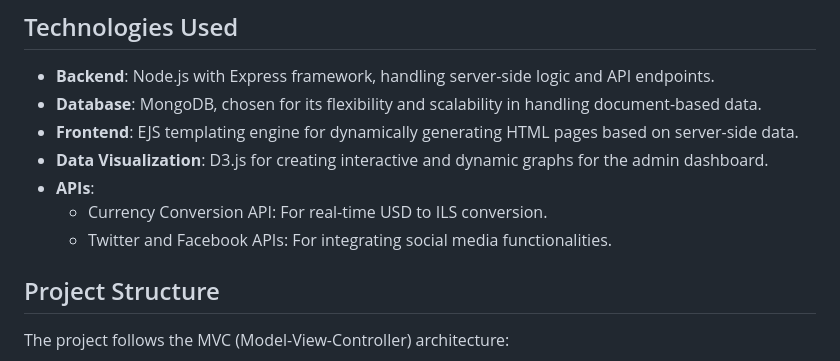
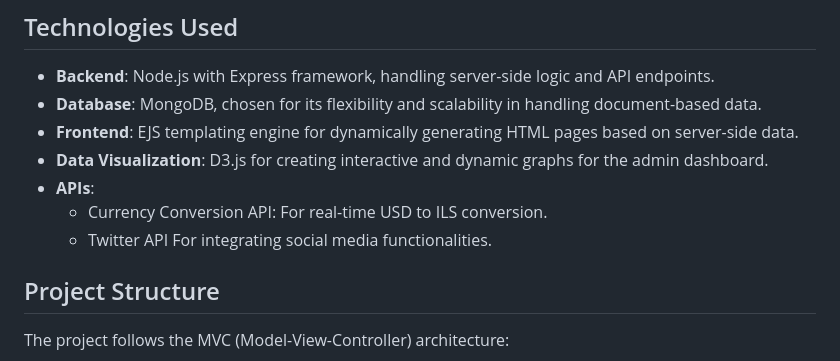
Before and after one commit to Eilonasraf/E-Commerce-Website-Project, a Markdown page: README.md, the part around the change. Drawn GitHub-style.

```diff
--- a/README.md
+++ b/README.md
@@ -24,7 +24,7 @@ This project is a fully-functional e-commerce platform built using Express and M
 - **Data Visualization**: D3.js for creating interactive and dynamic graphs for the admin dashboard.
 - **APIs**:
   - Currency Conversion API: For real-time USD to ILS conversion.
-  - Twitter and Facebook APIs: For integrating social media functionalities.
+  - Twitter API For integrating social media functionalities.
 
 ## Project Structure
 
```
